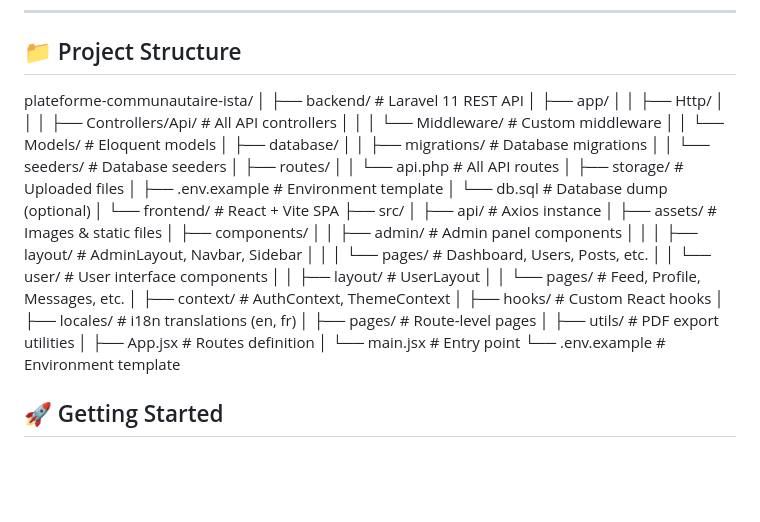
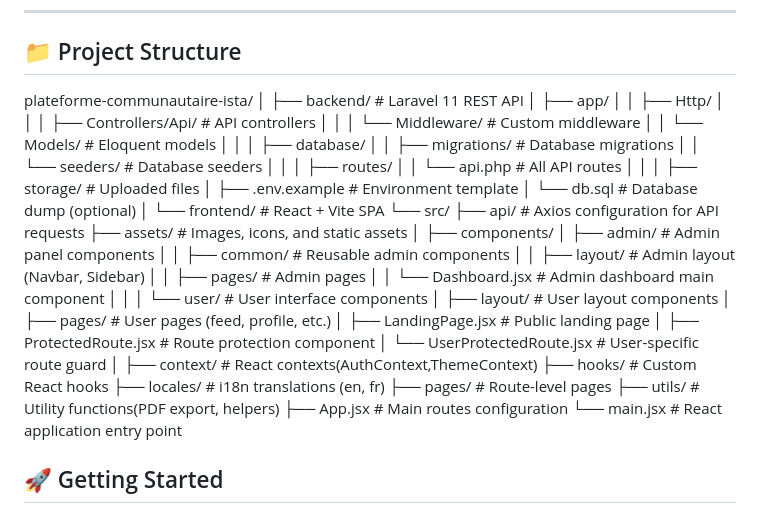
Before and after one commit to meri-aka/plateforme-communautaire-ista, a Markdown page: README.md, the part around the change. GitHub-like rendering; blank space fills up the shorter version.

```diff
--- a/README.md
+++ b/README.md
@@ -32,38 +32,47 @@ plateforme-communautaire-ista/
 ├── backend/                        # Laravel 11 REST API
 │   ├── app/
 │   │   ├── Http/
-│   │   │   ├── Controllers/Api/    # All API controllers
+│   │   │   ├── Controllers/Api/    # API controllers
 │   │   │   └── Middleware/         # Custom middleware
 │   │   └── Models/                 # Eloquent models
+│   │
 │   ├── database/
 │   │   ├── migrations/             # Database migrations
 │   │   └── seeders/                # Database seeders
+│   │
 │   ├── routes/
 │   │   └── api.php                 # All API routes
+│   │
 │   ├── storage/                    # Uploaded files
 │   ├── .env.example                # Environment template
 │   └── db.sql                      # Database dump (optional)
 │
 └── frontend/                       # React + Vite SPA
-├── src/
-│   ├── api/                    # Axios instance
-│   ├── assets/                 # Images & static files
-│   ├── components/
-│   │   ├── admin/              # Admin panel components
-│   │   │   ├── layout/         # AdminLayout, Navbar, Sidebar
-│   │   │   └── pages/          # Dashboard, Users, Posts, etc.
-│   │   └── user/               # User interface components
-│   │       ├── layout/         # UserLayout
-│   │       └── pages/          # Feed, Profile, Messages, etc.
-│   ├── context/                # AuthContext, ThemeContext
-│   ├── hooks/                  # Custom React hooks
-│   ├── locales/                # i18n translations (en, fr)
-│   ├── pages/                  # Route-level pages
-│   ├── utils/                  # PDF export utilities
-│   ├── App.jsx                 # Routes definition
-│   └── main.jsx                # Entry point
-└── .env.example                # Environment template
-
+    └── src/
+        ├── api/                    # Axios configuration for API requests
+        ├── assets/                 # Images, icons, and static assets
+        │
+        ├── components/
+        │   ├── admin/              # Admin panel components
+        │   │   ├── common/         # Reusable admin components
+        │   │   ├── layout/                   # Admin layout (Navbar, Sidebar)
+        │   │   ├── pages/                      # Admin pages
+        │   │   └── Dashboard.jsx               # Admin dashboard main component
+        │   │
+        │   └── user/                           # User interface components
+        │       ├── layout/                     # User layout components
+        │       ├── pages/                      # User pages (feed, profile, etc.)
+        │       ├── LandingPage.jsx             # Public landing page
+        │       ├── ProtectedRoute.jsx          # Route protection component
+        │       └── UserProtectedRoute.jsx      # User-specific route guard
+        │
+        ├── context/                            # React contexts(AuthContext,ThemeContext)
+        ├── hooks/                              # Custom React hooks
+        ├── locales/                            # i18n translations (en, fr)
+        ├── pages/                              # Route-level pages
+        ├── utils/                              # Utility functions(PDF export, helpers)
+        ├── App.jsx                             # Main routes configuration
+        └── main.jsx                            # React application entry point
 ## 🚀 Getting Started
 
 ### Prerequisites
```
